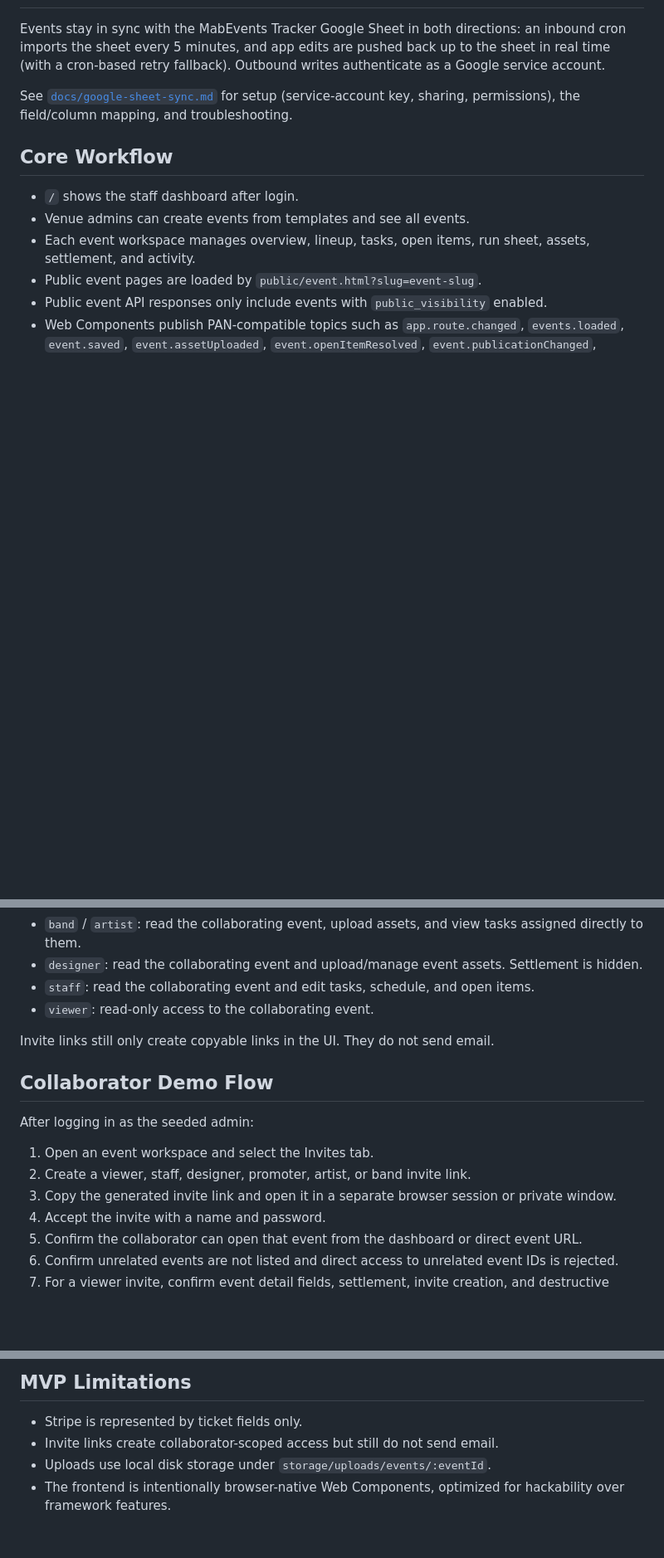
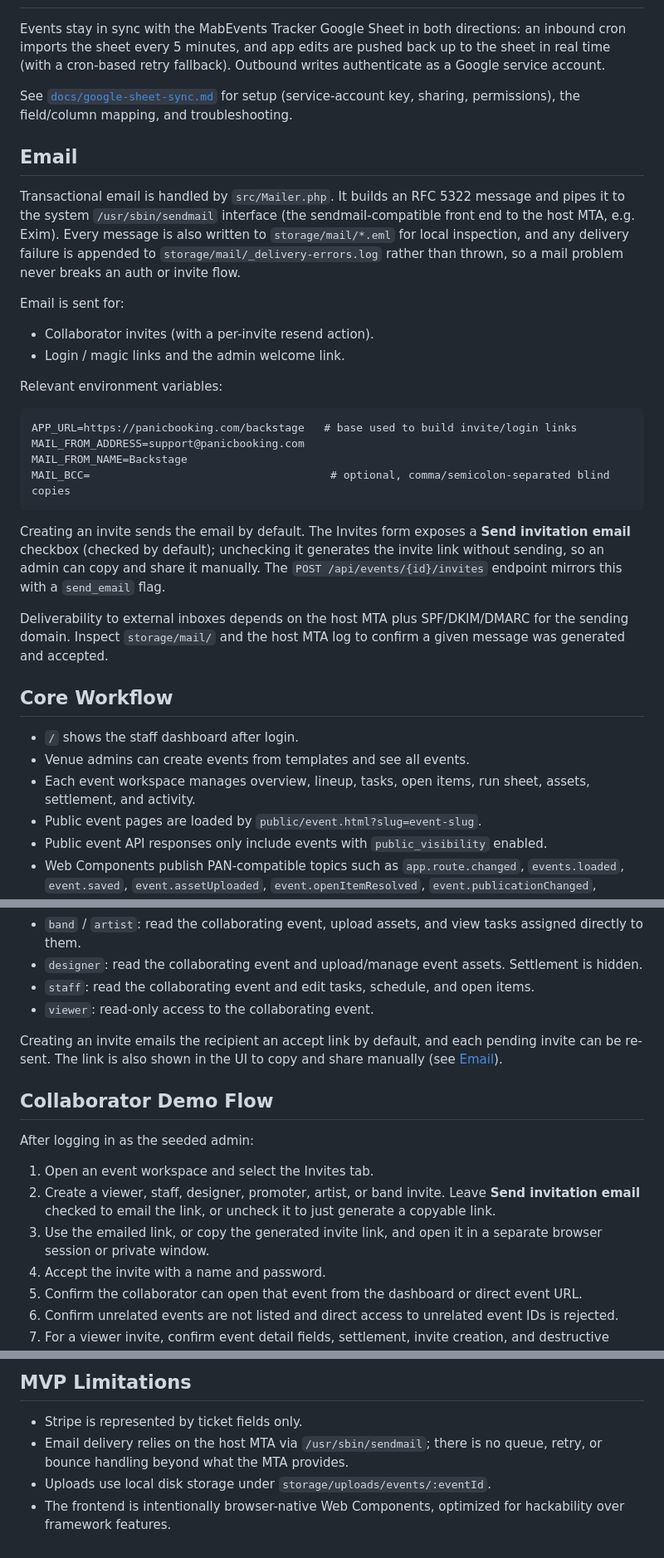
Before and after one commit to chrisrobison/panic-backstage, a Markdown page: README.md, 3 parts joined by grey strips. Shown at 83% size. Rendered like a GitHub page; blank space fills up the shorter version.

Commit message:
docs: document email sending; correct stale 'invites do not send email' claims
Invite, login, and welcome emails are sent via src/Mailer.php (piped to the
system sendmail/MTA, with a copy in storage/mail/). Add a dedicated Email
section covering the Mailer, env vars, and the send_email toggle, and fix the
outdated statements in Roles, Collaborator Demo Flow, MVP Limitations, and the
smoke-script description.

````diff
--- a/README.md
+++ b/README.md
@@ -238,6 +238,38 @@ See [`docs/google-sheet-sync.md`](docs/google-sheet-sync.md) for setup
 (service-account key, sharing, permissions), the field/column mapping, and
 troubleshooting.
 
+## Email
+
+Transactional email is handled by `src/Mailer.php`. It builds an RFC 5322
+message and pipes it to the system `/usr/sbin/sendmail` interface (the
+sendmail-compatible front end to the host MTA, e.g. Exim). Every message is
+also written to `storage/mail/*.eml` for local inspection, and any delivery
+failure is appended to `storage/mail/_delivery-errors.log` rather than thrown,
+so a mail problem never breaks an auth or invite flow.
+
+Email is sent for:
+
+- Collaborator invites (with a per-invite resend action).
+- Login / magic links and the admin welcome link.
+
+Relevant environment variables:
+
+```text
+APP_URL=https://panicbooking.com/backstage   # base used to build invite/login links
+MAIL_FROM_ADDRESS=support@panicbooking.com
+MAIL_FROM_NAME=Backstage
+MAIL_BCC=                                     # optional, comma/semicolon-separated blind copies
+```
+
+Creating an invite sends the email by default. The Invites form exposes a
+**Send invitation email** checkbox (checked by default); unchecking it generates
+the invite link without sending, so an admin can copy and share it manually. The
+`POST /api/events/{id}/invites` endpoint mirrors this with a `send_email` flag.
+
+Deliverability to external inboxes depends on the host MTA plus SPF/DKIM/DMARC
+for the sending domain. Inspect `storage/mail/` and the host MTA log to confirm
+a given message was generated and accepted.
+
 ## Core Workflow
 
 - `/` shows the staff dashboard after login.
@@ -260,15 +292,17 @@ Event collaborator roles:
 - `staff`: read the collaborating event and edit tasks, schedule, and open items.
 - `viewer`: read-only access to the collaborating event.
 
-Invite links still only create copyable links in the UI. They do not send email.
+Creating an invite emails the recipient an accept link by default, and each
+pending invite can be re-sent. The link is also shown in the UI to copy and
+share manually (see [Email](#email)).
 
 ## Collaborator Demo Flow
 
 After logging in as the seeded admin:
 
 1. Open an event workspace and select the Invites tab.
-2. Create a viewer, staff, designer, promoter, artist, or band invite link.
-3. Copy the generated invite link and open it in a separate browser session or private window.
+2. Create a viewer, staff, designer, promoter, artist, or band invite. Leave **Send invitation email** checked to email the link, or uncheck it to just generate a copyable link.
+3. Use the emailed link, or copy the generated invite link, and open it in a separate browser session or private window.
 4. Accept the invite with a name and password.
 5. Confirm the collaborator can open that event from the dashboard or direct event URL.
 6. Confirm unrelated events are not listed and direct access to unrelated event IDs is rejected.
@@ -292,6 +326,6 @@ php scripts/endpoint-smoke.php http://localhost:8000
 ## MVP Limitations
 
 - Stripe is represented by ticket fields only.
-- Invite links create collaborator-scoped access but still do not send email.
+- Email delivery relies on the host MTA via `/usr/sbin/sendmail`; there is no queue, retry, or bounce handling beyond what the MTA provides.
 - Uploads use local disk storage under `storage/uploads/events/:eventId`.
 - The frontend is intentionally browser-native Web Components, optimized for hackability over framework features.
````
Also changed, not shown: other parts of README.md (+1 -1 lines).
